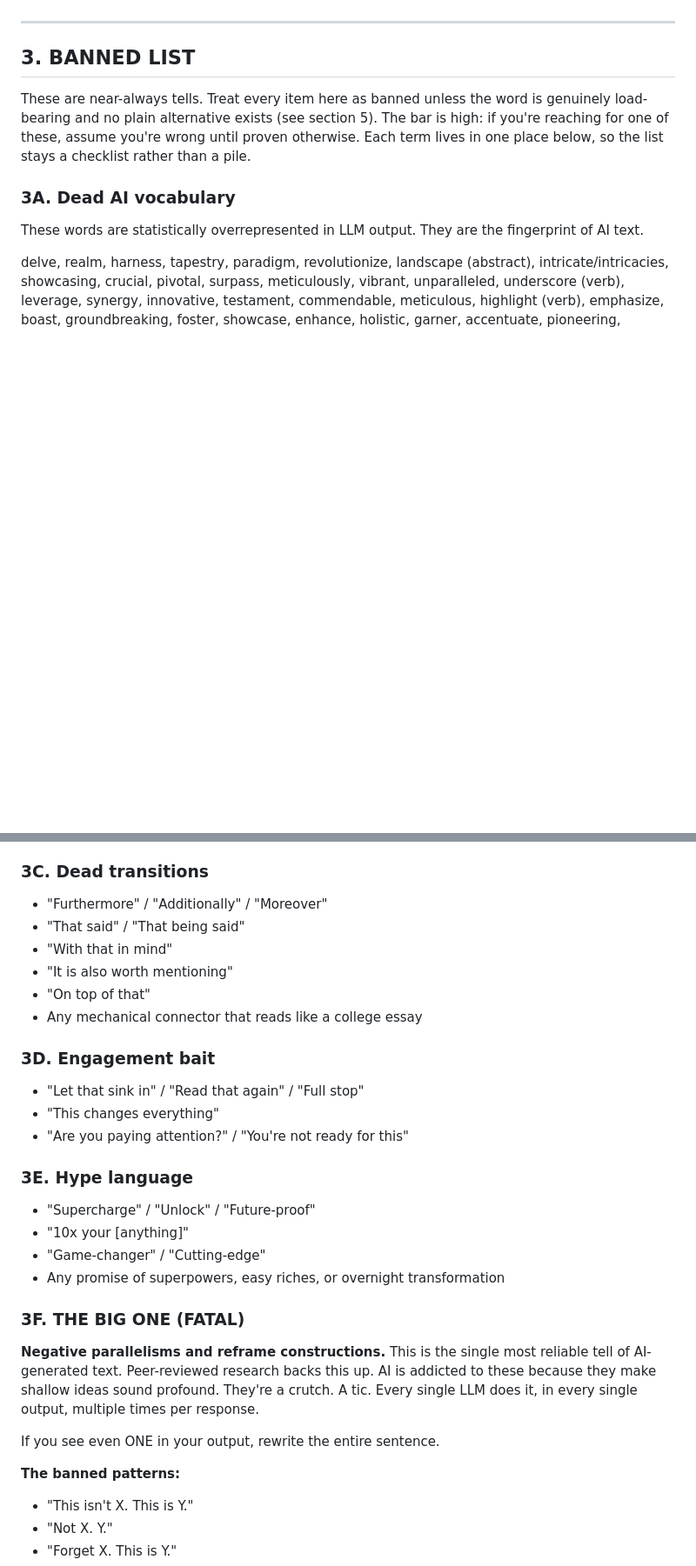
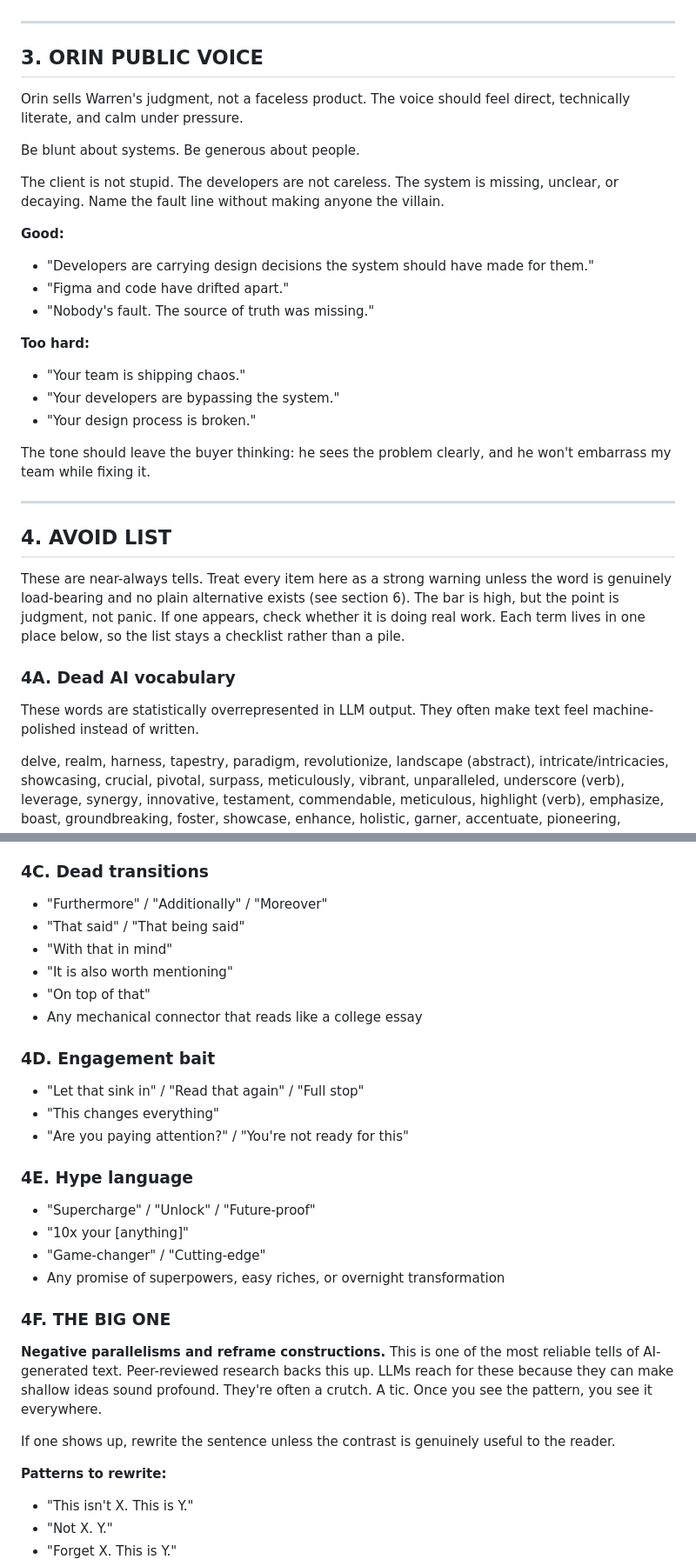
Before and after one commit to Boyzeeboy/orin, a Markdown page: voice.md, 2 parts joined by grey strips. Shown at 87% size. Rendered like a GitHub page; blank space fills up the shorter version.

```diff
--- a/voice.md
+++ b/voice.md
@@ -41,13 +41,35 @@ Write like a sharp human who happens to be typing.
 
 ---
 
-## 3. BANNED LIST
+## 3. ORIN PUBLIC VOICE
 
-These are near-always tells. Treat every item here as banned unless the word is genuinely load-bearing and no plain alternative exists (see section 5). The bar is high: if you're reaching for one of these, assume you're wrong until proven otherwise. Each term lives in one place below, so the list stays a checklist rather than a pile.
+Orin sells Warren's judgment, not a faceless product. The voice should feel direct, technically literate, and calm under pressure.
 
-### 3A. Dead AI vocabulary
+Be blunt about systems. Be generous about people.
 
-These words are statistically overrepresented in LLM output. They are the fingerprint of AI text.
+The client is not stupid. The developers are not careless. The system is missing, unclear, or decaying. Name the fault line without making anyone the villain.
+
+**Good:**
+- "Developers are carrying design decisions the system should have made for them."
+- "Figma and code have drifted apart."
+- "Nobody's fault. The source of truth was missing."
+
+**Too hard:**
+- "Your team is shipping chaos."
+- "Your developers are bypassing the system."
+- "Your design process is broken."
+
+The tone should leave the buyer thinking: he sees the problem clearly, and he won't embarrass my team while fixing it.
+
+---
+
+## 4. AVOID LIST
+
+These are near-always tells. Treat every item here as a strong warning unless the word is genuinely load-bearing and no plain alternative exists (see section 6). The bar is high, but the point is judgment, not panic. If one appears, check whether it is doing real work. Each term lives in one place below, so the list stays a checklist rather than a pile.
+
+### 4A. Dead AI vocabulary
+
+These words are statistically overrepresented in LLM output. They often make text feel machine-polished instead of written.
 
 delve, realm, harness, tapestry, paradigm, revolutionize, landscape (abstract), intricate/intricacies, showcasing, crucial, pivotal, surpass, meticulously, vibrant, unparalleled, underscore (verb), leverage, synergy, innovative, testament, commendable, meticulous, highlight (verb), emphasize, boast, groundbreaking, foster, showcase, enhance, holistic, garner, accentuate, pioneering, trailblazing, unleash, versatile, transformative, redefine, seamless, optimize, scalable, robust, breakthrough, empower, streamline, frictionless, elevate, adaptive, effortless, data-driven, insightful, proactive, mission-critical, visionary, disruptive, reimagine, unprecedented, intuitive, leading-edge, synergize, democratize, accelerate, state-of-the-art, dynamic, immersive, predictive, transparent, proprietary, integrated, plug-and-play, turnkey, paradigm-shifting, enduring, interplay, valuable, captivate
 
@@ -76,7 +98,7 @@ delve, realm, harness, tapestry, paradigm, revolutionize, landscape (abstract),
 - "Despite its [positive words], [subject] faces challenges..."
 - "Challenges and Future Prospects" as a section header
 
-### 3C. Dead transitions
+### 4C. Dead transitions
 
 - "Furthermore" / "Additionally" / "Moreover"
 - "That said" / "That being said"
@@ -85,26 +107,26 @@ delve, realm, harness, tapestry, paradigm, revolutionize, landscape (abstract),
 - "On top of that"
 - Any mechanical connector that reads like a college essay
 
-### 3D. Engagement bait
+### 4D. Engagement bait
 
 - "Let that sink in" / "Read that again" / "Full stop"
 - "This changes everything"
 - "Are you paying attention?" / "You're not ready for this"
 
-### 3E. Hype language
+### 4E. Hype language
 
 - "Supercharge" / "Unlock" / "Future-proof"
 - "10x your [anything]"
 - "Game-changer" / "Cutting-edge"
 - Any promise of superpowers, easy riches, or overnight transformation
 
-### 3F. THE BIG ONE (FATAL)
+### 4F. THE BIG ONE
 
-**Negative parallelisms and reframe constructions.** This is the single most reliable tell of AI-generated text. Peer-reviewed research backs this up. AI is addicted to these because they make shallow ideas sound profound. They're a crutch. A tic. Every single LLM does it, in every single output, multiple times per response.
+**Negative parallelisms and reframe constructions.** This is one of the most reliable tells of AI-generated text. Peer-reviewed research backs this up. LLMs reach for these because they can make shallow ideas sound profound. They're often a crutch. A tic. Once you see the pattern, you see it everywhere.
 
-If you see even ONE in your output, rewrite the entire sentence.
+If one shows up, rewrite the sentence unless the contrast is genuinely useful to the reader.
 
-**The banned patterns:**
+**Patterns to rewrite:**
 - "This isn't X. This is Y."
 - "Not X. Y."
 - "Forget X. This is Y."
```
Also changed, not shown: other parts of voice.md (+24 -24 lines).
